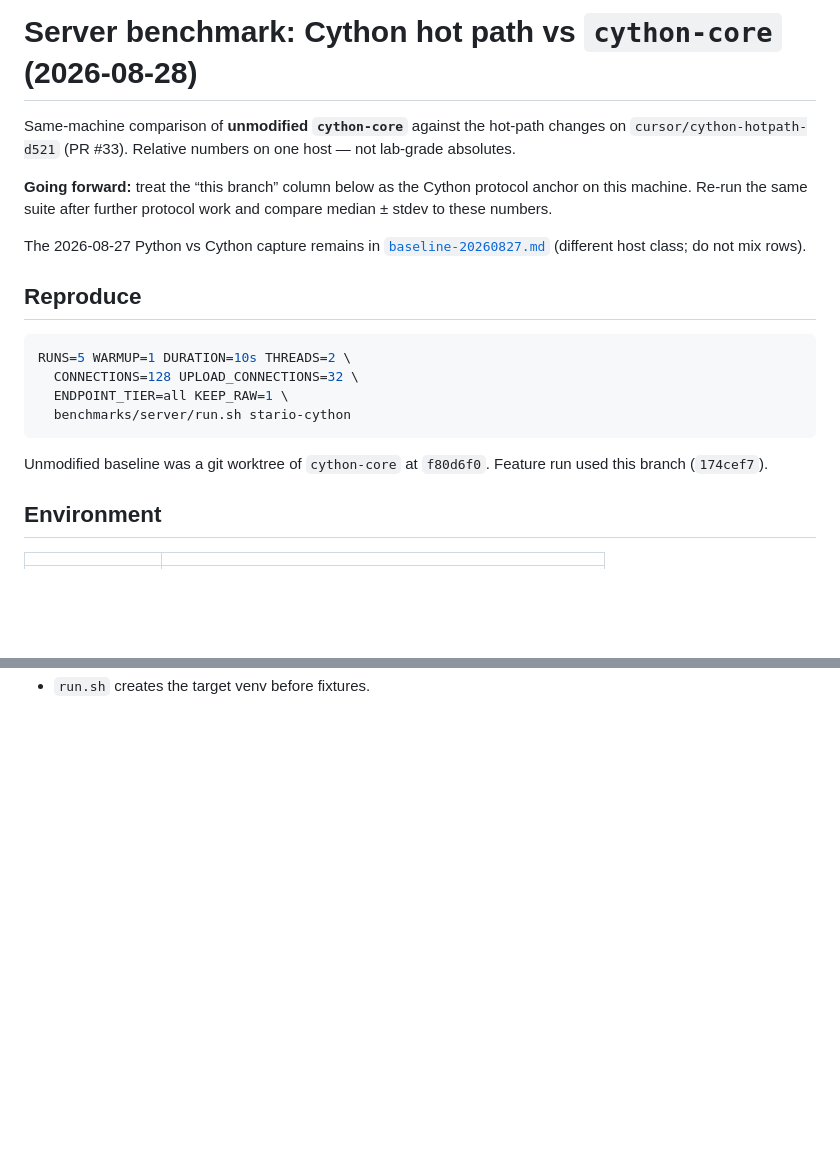
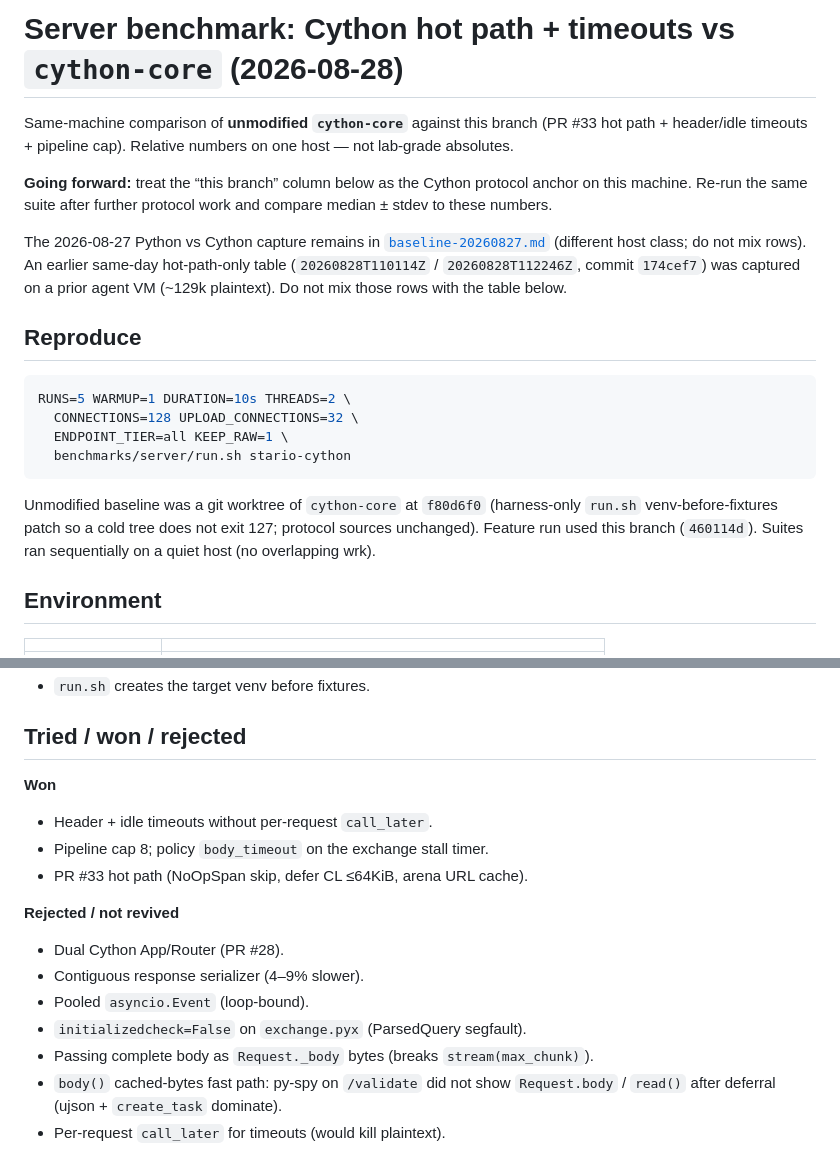
Before and after one commit to Bobowski/stario, a Markdown page: benchmarks/server/baseline-20260828.md, 2 parts joined by grey strips. Rendered like a GitHub page; blank space fills up the shorter version.

````diff
--- a/benchmarks/server/baseline-20260828.md
+++ b/benchmarks/server/baseline-20260828.md
@@ -1,8 +1,8 @@
-# Server benchmark: Cython hot path vs `cython-core` (2026-08-28)
+# Server benchmark: Cython hot path + timeouts vs `cython-core` (2026-08-28)
 
-Same-machine comparison of **unmodified `cython-core`** against the hot-path
-changes on `cursor/cython-hotpath-d521` (PR #33). Relative numbers on one
-host — not lab-grade absolutes.
+Same-machine comparison of **unmodified `cython-core`** against this branch
+(PR #33 hot path + header/idle timeouts + pipeline cap). Relative numbers on
+one host — not lab-grade absolutes.
 
 **Going forward:** treat the “this branch” column below as the Cython
 protocol anchor on this machine. Re-run the same suite after further
@@ -10,7 +10,9 @@ protocol work and compare median ± stdev to these numbers.
 
 The 2026-08-27 Python vs Cython capture remains in
 [`baseline-20260827.md`](baseline-20260827.md) (different host class; do not
-mix rows).
+mix rows). An earlier same-day hot-path-only table (`20260828T110114Z` /
+`20260828T112246Z`, commit `174cef7`) was captured on a prior agent VM
+(~129k plaintext). Do not mix those rows with the table below.
 
 ## Reproduce
 
@@ -21,8 +23,10 @@ RUNS=5 WARMUP=1 DURATION=10s THREADS=2 \
   benchmarks/server/run.sh stario-cython
 ```
 
-Unmodified baseline was a git worktree of `cython-core` at `f80d6f0`.
-Feature run used this branch (`174cef7`).
+Unmodified baseline was a git worktree of `cython-core` at `f80d6f0`
+(harness-only `run.sh` venv-before-fixtures patch so a cold tree does not
+exit 127; protocol sources unchanged). Feature run used this branch
+(`460114d`). Suites ran sequentially on a quiet host (no overlapping wrk).
 
 ## Environment
 
@@ -96 +102,20 @@ JSON / params / multipart report one IQR outlier removed on the feature run
 - `run.sh` creates the target venv before fixtures.
+
+## Tried / won / rejected
+
+**Won**
+
+- Header + idle timeouts without per-request `call_later`.
+- Pipeline cap 8; policy `body_timeout` on the exchange stall timer.
+- PR #33 hot path (NoOpSpan skip, defer CL ≤64KiB, arena URL cache).
+
+**Rejected / not revived**
+
+- Dual Cython App/Router (PR #28).
+- Contiguous response serializer (4–9% slower).
+- Pooled `asyncio.Event` (loop-bound).
+- `initializedcheck=False` on `exchange.pyx` (ParsedQuery segfault).
+- Passing complete body as `Request._body` bytes (breaks `stream(max_chunk)`).
+- `body()` cached-bytes fast path: py-spy on `/validate` did not show
+  `Request.body` / `read()` after deferral (ujson + `create_task` dominate).
+- Per-request `call_later` for timeouts (would kill plaintext).
````
Also changed, not shown: other parts of benchmarks/server/baseline-20260828.md (+26 -24 lines), CYTHON.md (+25 -17 lines).
